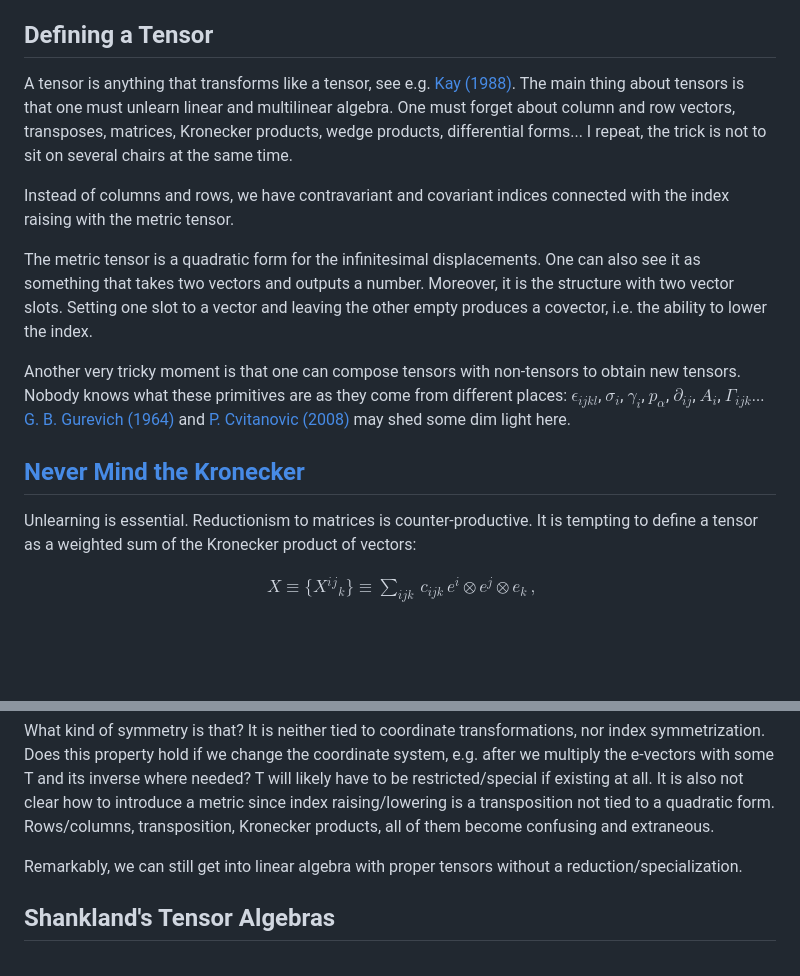
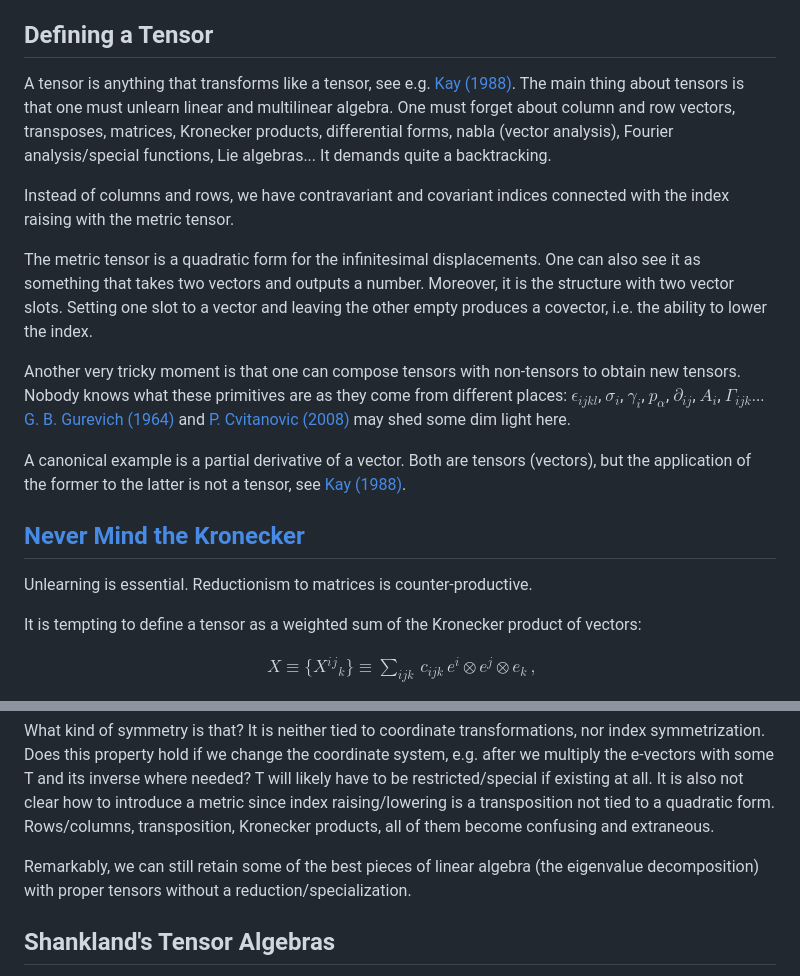
Before and after one commit to aabbtree77/tensors, a Markdown page: index.md, 2 parts joined by grey strips. GitHub-like rendering; blank space fills up the shorter version.

```diff
--- a/index.md
+++ b/index.md
@@ -8,7 +8,7 @@ Donn G. Shankland shows how to define tensor fields and their spin content. He p
 
 ## Defining a Tensor
 
-A tensor is anything that transforms like a tensor, see e.g. [Kay (1988)](https://kishorekoduvayur.wordpress.com/wp-content/uploads/2017/12/schaums-tensor-calculus-238.pdf). The main thing about tensors is that one must unlearn linear and multilinear algebra. One must forget about column and row vectors, transposes, matrices, Kronecker products, wedge products, differential forms... I repeat, the trick is not to sit on several chairs at the same time.
+A tensor is anything that transforms like a tensor, see e.g. [Kay (1988)](https://kishorekoduvayur.wordpress.com/wp-content/uploads/2017/12/schaums-tensor-calculus-238.pdf). The main thing about tensors is that one must unlearn linear and multilinear algebra. One must forget about column and row vectors, transposes, matrices, Kronecker products, differential forms, nabla (vector analysis), Fourier analysis/special functions, Lie algebras... It demands quite a backtracking.
 
 Instead of columns and rows, we have contravariant and covariant indices connected with the index raising with the metric tensor.
 
@@ -16,9 +16,13 @@ The metric tensor is a quadratic form for the infinitesimal displacements. One c
 
 Another very tricky moment is that one can compose tensors with non-tensors to obtain new tensors. Nobody knows what these primitives are as they come from different places: $\epsilon_{ijkl}$, $\sigma_{i}$, $\gamma_{i}$, $p_{\alpha}$, $\partial_{ij}$, $A_{i}$, $\Gamma_{ijk}$... [G. B. Gurevich (1964)](https://archive.org/details/bwb_KS-459-263) and [P. Cvitanovic (2008)](https://birdtracks.eu/PUPlink.htm) may shed some dim light here.
 
+A canonical example is a partial derivative of a vector. Both are tensors (vectors), but the application of the former to the latter is not a tensor, see [Kay (1988)](https://kishorekoduvayur.wordpress.com/wp-content/uploads/2017/12/schaums-tensor-calculus-238.pdf).
+
 ## [Never Mind the Kronecker](https://www.amazon.com/Never-Mind-Beethoven-Vol-1/dp/B00008ENM4)
 
-Unlearning is essential. Reductionism to matrices is counter-productive. It is tempting to define a tensor as a weighted sum of the Kronecker product of vectors:
+Unlearning is essential. Reductionism to matrices is counter-productive.
+
+It is tempting to define a tensor as a weighted sum of the Kronecker product of vectors:
 
 $$
 \begin{align}
@@ -47,7 +51,7 @@ $$
 
 What kind of symmetry is that? It is neither tied to coordinate transformations, nor index symmetrization. Does this property hold if we change the coordinate system, e.g. after we multiply the e-vectors with some T and its inverse where needed? T will likely have to be restricted/special if existing at all. It is also not clear how to introduce a metric since index raising/lowering is a transposition not tied to a quadratic form. Rows/columns, transposition, Kronecker products, all of them become confusing and extraneous.
 
-Remarkably, we can still get into linear algebra with proper tensors without a reduction/specialization.
+Remarkably, we can still retain some of the best pieces of linear algebra (the eigenvalue decomposition) with proper tensors without a reduction/specialization.
 
 ## Shankland's Tensor Algebras
 
```
